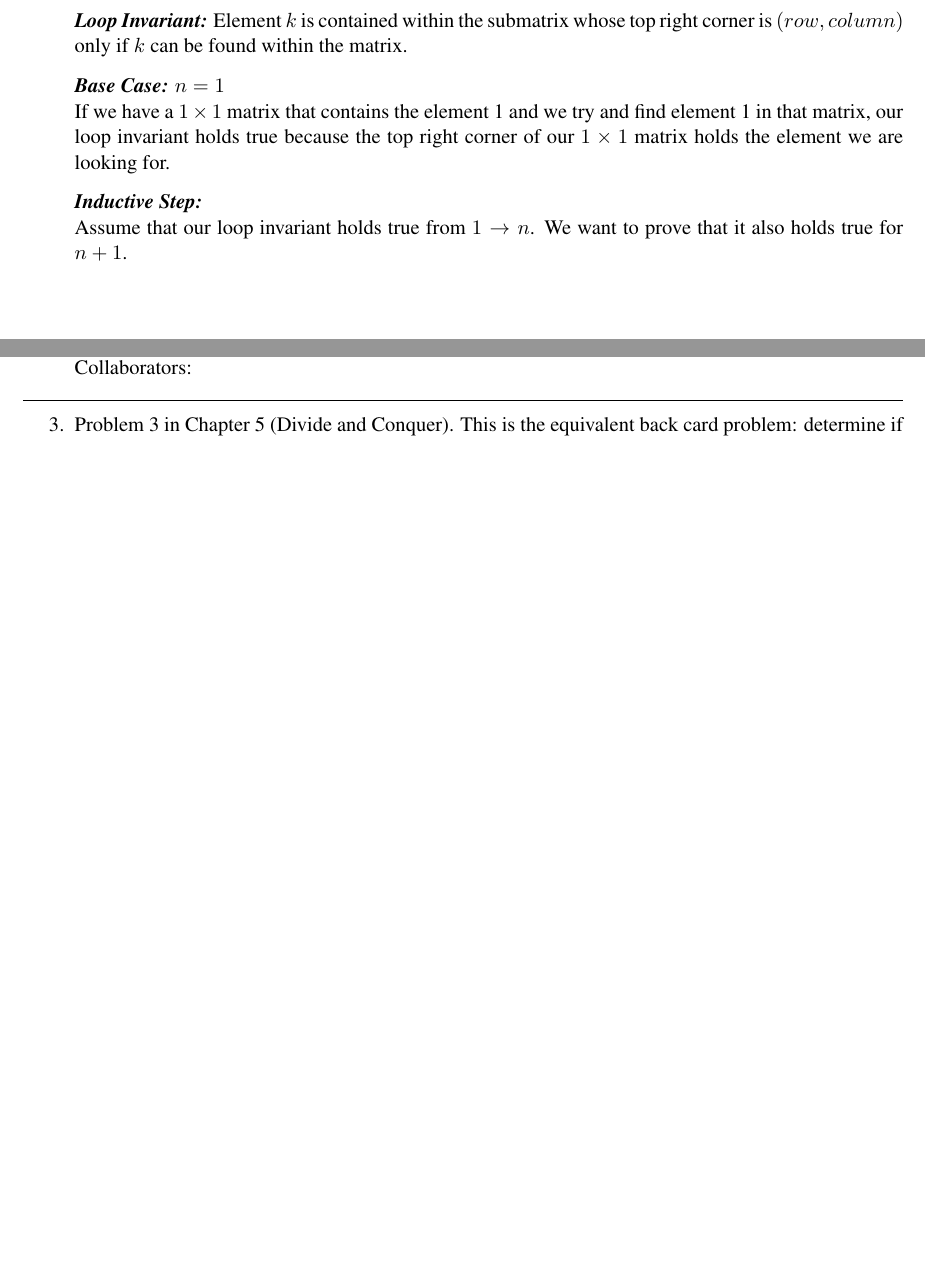
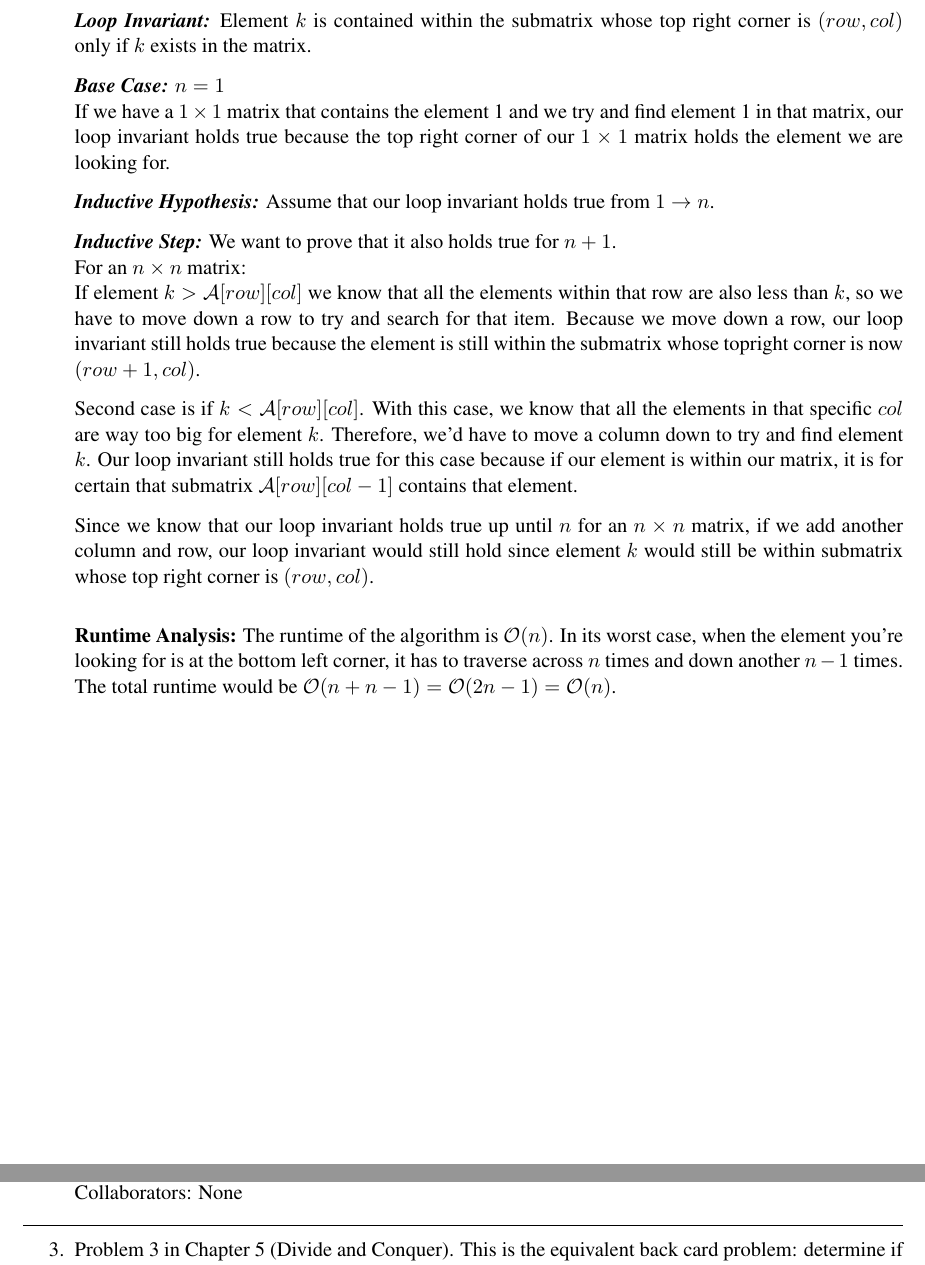
Before and after one commit to ilopezro/cse102, a LaTeX document (asg2/hw_2.tex): two parts of pages 9 and 10 of 14, joined at a grey line, cut so that both start at the same text, the shorter picture padded with empty space. Compiled offline with pdfLaTeX.

Commit message:
finished problem 2

```diff
--- a/asg2/hw_2.tex
+++ b/asg2/hw_2.tex
@@ -225,22 +225,31 @@ Continued on the next page.
 \newpage
 \begin{proofoc}
     \item
-    \textbf{\textit{Loop Invariant:} }Element $k$ is contained within the submatrix whose top right corner is $(row, column)$ only if $k$ can be found within the matrix. \\[0.7em]
+    \textbf{\textit{Loop Invariant:} }Element $k$ is contained within the submatrix whose top right corner is $(row, col)$ only if $k$ exists in the matrix. \\[0.7em]
     \textbf{\textit{Base Case: }}$n=1$\\
     If we have a $1\times1$ matrix that contains the element 1 and we try and find element 1 in that matrix, our loop invariant holds true because
     the top right corner of our $1 \times 1$ matrix holds the element we are looking for. \\[0.7em]
-    \textbf{\textit{Inductive Step: }} \\
-    Assume that our loop invariant holds true from $1 \rightarrow n$. We want to prove that it also holds true for $n+1$.
+    \textbf{\textit{Inductive Hypothesis: }}Assume that our loop invariant holds true from $1 \rightarrow n$.\\[0.7em]
+    \textbf{\textit{Inductive Step: }}We want to prove that it also holds true for $n+1$.\\
+    For an $n \times n$ matrix: \\
+    If element $k > \mathcal{A}[row][col]$ we know that all the elements within that row are also less than $k$, so we have to move
+    down a row to try and search for that item. Because we move down a row, our loop invariant still holds true because the element is still within the submatrix whose topright corner is now
+    $(row+1, col)$. \\[0.7em]
+    Second case is if $k < \mathcal{A}[row][col]$. With this case, we know that all the elements in that specific $col$ are way too big for element $k$. Therefore, we'd have to move a column down to
+    try and find element $k$. Our loop invariant still holds true for this case because if our element is within our matrix, it is for certain that submatrix $\mathcal{A}[row][col-1]$ contains that element. \\[0.7em]
+    Since we know that our loop invariant holds true up until $n$ for an $n \times n$ matrix, if we add another column and row, our loop invariant would still hold since element $k$
+    would still be within submatrix whose top right corner is $(row, col)$. \\
 
-
+    \textbf{\textbf{Runtime Analysis: }}The runtime of the algorithm is $\mathcal{O}(n)$. In its worst case, when the element you're looking for is at the bottom left corner, it has to traverse across
+    $n$ times and down another $n-1$ times. The total runtime would be $\mathcal{O}(n + n - 1) = \mathcal{O}(2n-1) = \mathcal{O}(n)$.
 \end{proofoc}
 \newpage
 
 %Complete the following.
-\emph{I have read and agree to the collaboration policy.}  -- FirstName LastName, email@ucsc.edu
+\emph{I have read and agree to the collaboration policy.}  -- Isai Lopez Rodas, ilopezro@ucsc.edu
 % replacing "FirstName LastName, email@ucsc.edu" with your information.
 \\
-Collaborators: %write the name of the collaborators. If you worked by yourself, please write 'none'.
+Collaborators: None%write the name of the collaborators. If you worked by yourself, please write 'none'.
 \\
 \hrule
 \item Problem 3 in Chapter 5 (Divide and Conquer).  This is the equivalent back card problem: determine if \emph{more than} half the $n$ possible fraudulent bank cards are from the same account using a machine that detects if two cards are from the same account or not.   If this doesn't sound like Problem 3 in Chapter 5 of your version of the text, then let us know.
```
Also changed, not shown: asg2/hw_2.pdf, asg2/hw_2.tex (4 more changed lines).
